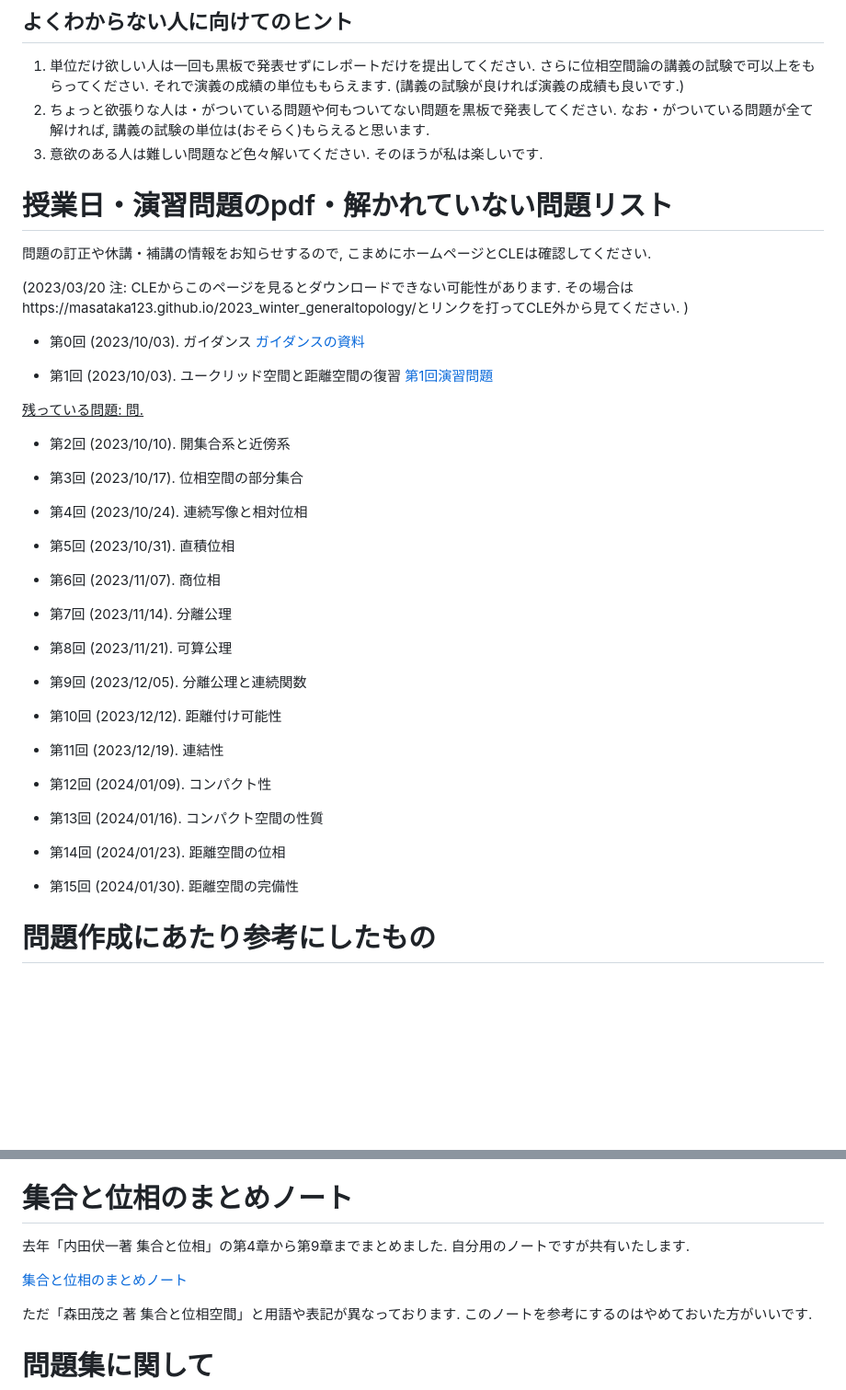
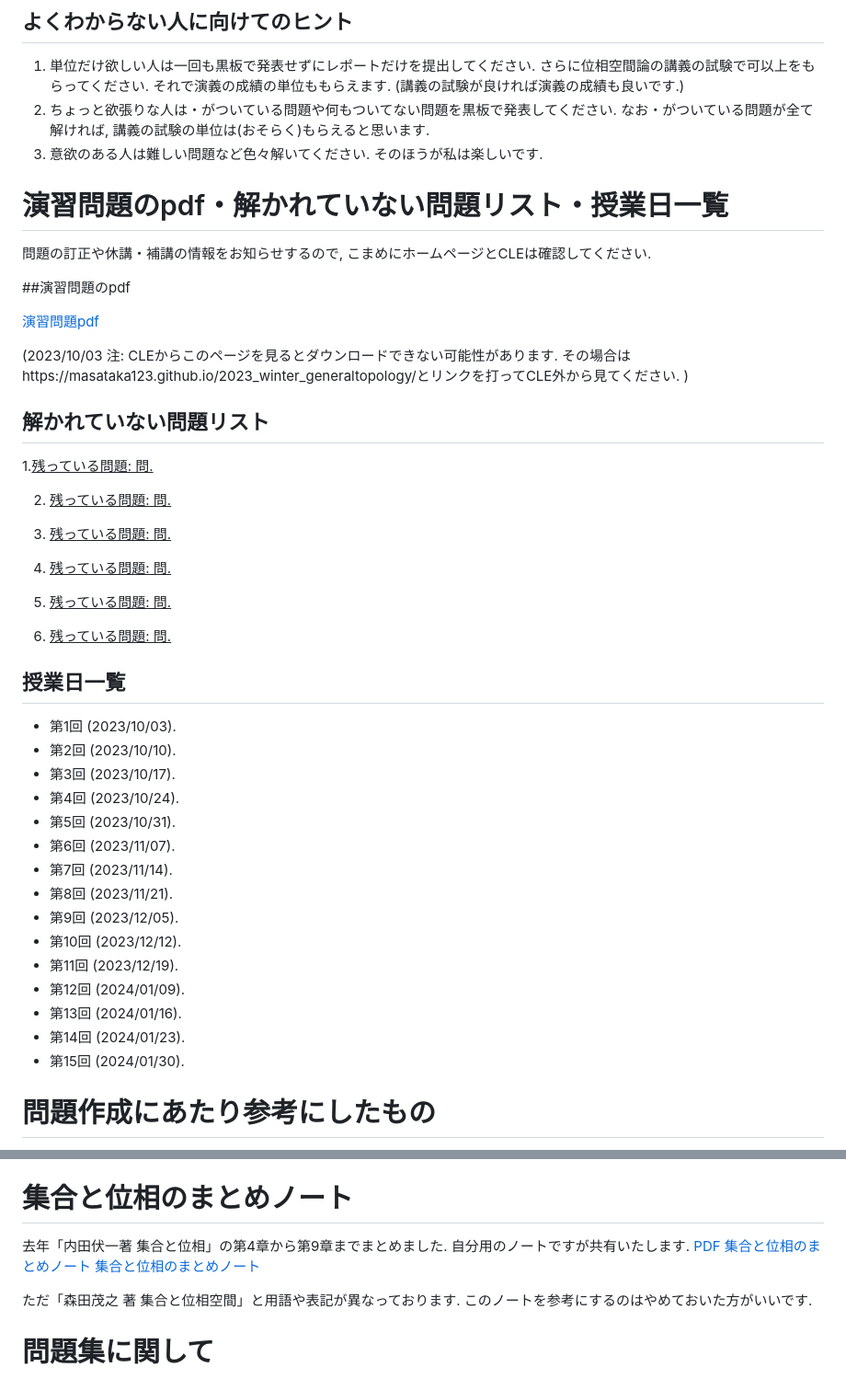
Before and after one commit to masataka123/2023_winter_generaltopology, a Markdown page: README.md, 2 parts joined by grey strips. Shown: that part at 92% size. Drawn GitHub-style; blank space fills up the shorter version.

```diff
--- a/README.md
+++ b/README.md
@@ -68,17 +68,53 @@
 3. 意欲のある人は難しい問題など色々解いてください. そのほうが私は楽しいです.
 
 
-# 授業日・演習問題のpdf・解かれていない問題リスト
+
+# 演習問題のpdf・解かれていない問題リスト・授業日一覧
 問題の訂正や休講・補講の情報をお知らせするので, こまめにホームページとCLEは確認してください.
 
-(2023/03/20 注: CLEからこのページを見るとダウンロードできない可能性があります. その場合はhttps://masataka123.github.io/2023_winter_generaltopology/とリンクを打ってCLE外から見てください. )
+##演習問題のpdf
+
+[演習問題pdf](https://github.com/masataka123/2023_winter_generaltopology/blob/master/material/0_集合と位相問題集.pdf)
+
+(2023/10/03 注: CLEからこのページを見るとダウンロードできない可能性があります. その場合はhttps://masataka123.github.io/2023_winter_generaltopology/とリンクを打ってCLE外から見てください. )
+
+## 解かれていない問題リスト
+
+1.<u>残っている問題: 問.</u>
+
+2. <u>残っている問題: 問.</u>
+
+3. <u>残っている問題: 問.</u>
+
+4. <u>残っている問題: 問.</u>
+
+5. <u>残っている問題: 問.</u>
+
+6. <u>残っている問題: 問.</u>
 
 
+
+
+## 授業日一覧
+- 第1回 (2023/10/03).
+- 第2回 (2023/10/10).
+- 第3回 (2023/10/17).
+- 第4回 (2023/10/24).
+- 第5回 (2023/10/31).
+- 第6回 (2023/11/07).
+- 第7回 (2023/11/14).
+- 第8回 (2023/11/21).
+- 第9回 (2023/12/05).
+- 第10回 (2023/12/12).
+- 第11回 (2023/12/19).
+- 第12回 (2024/01/09).
+- 第13回 (2024/01/16).
+- 第14回 (2024/01/23).
+- 第15回 (2024/01/30).
+<!--
 - 第0回 (2023/10/03).  ガイダンス [ガイダンスの資料](https://github.com/masataka123/2023_winter_generaltopology/blob/master/material/0_ガイダンス資料.pdf)
 
 - 第1回 (2023/10/03).   ユークリッド空間と距離空間の復習 [第1回演習問題](https://github.com/masataka123/2023_winter_generaltopology/blob/master/material/0_ガイダンス資料.pdf)
-
-<u>残っている問題: 問.</u>
 
 - 第2回 (2023/10/10).  開集合系と近傍系
 
@@ -107,6 +143,7 @@
 - 第14回 (2024/01/23). 距離空間の位相
 
 - 第15回 (2024/01/30). 距離空間の完備性
+-->
 <!--
 [上の演習問題全てを集めたpdf](https://github.com/masataka123/2023_summer_complex/blob/master/material/0_複素解析続論_演習問題.pdf)
 -->
@@ -134,7 +171,8 @@
 # 集合と位相のまとめノート
 
 去年「内田伏一著 集合と位相」の第4章から第9章までまとめました. 自分用のノートですが共有いたします.
-
+[PDF](https://masataka123.github.io/blog3/pdf/2023_07_26_PacificRim.pdf)
+[集合と位相のまとめノート](https://github.com/masataka123/2023_winter_generaltopology/material/0_集合と位相まとめ.pdf)
 [集合と位相のまとめノート](https://github.com/masataka123/2023_winter_generaltopology/blob/master/material/0_集合と位相まとめ.pdf)
 
 ただ「森田茂之 著 集合と位相空間」と用語や表記が異なっております. このノートを参考にするのはやめておいた方がいいです.
```
